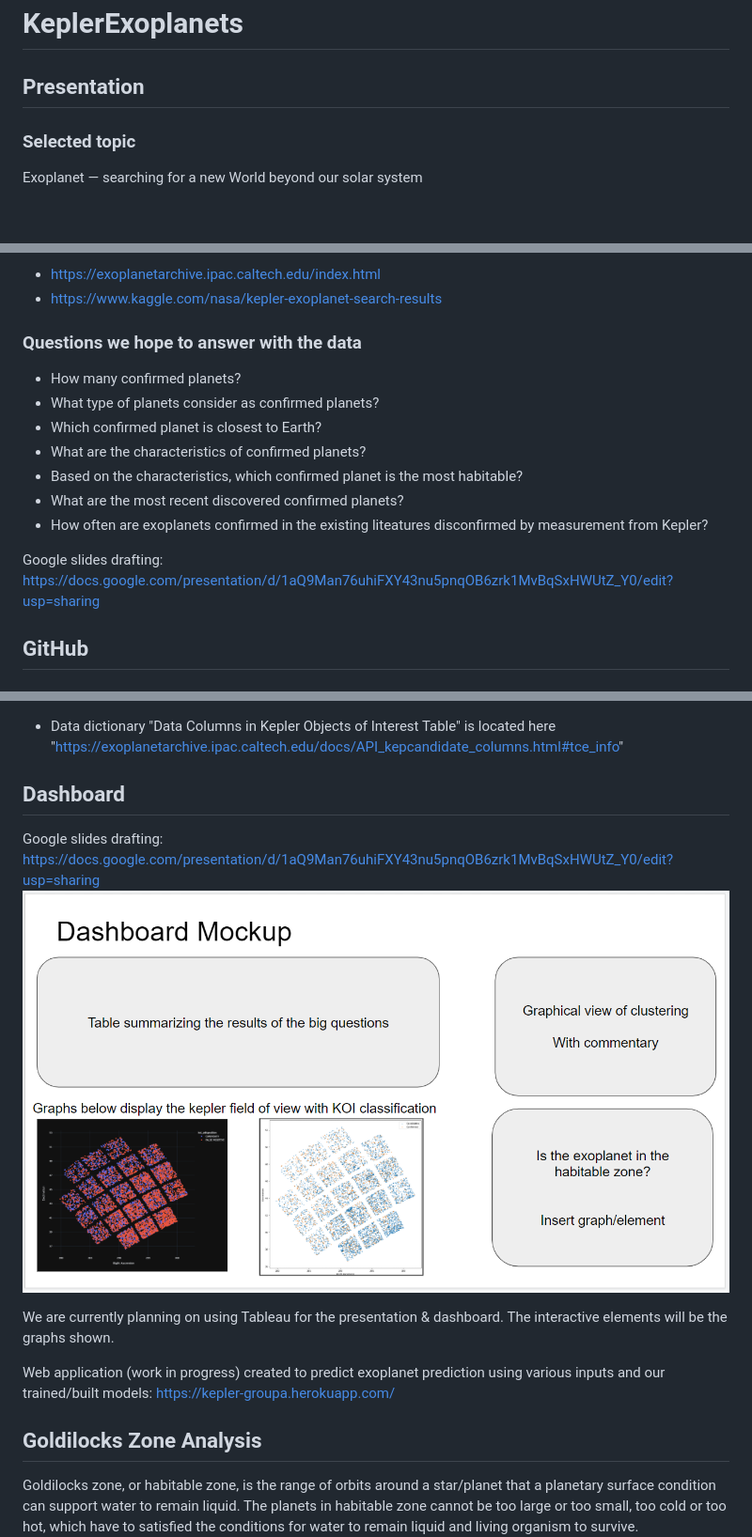
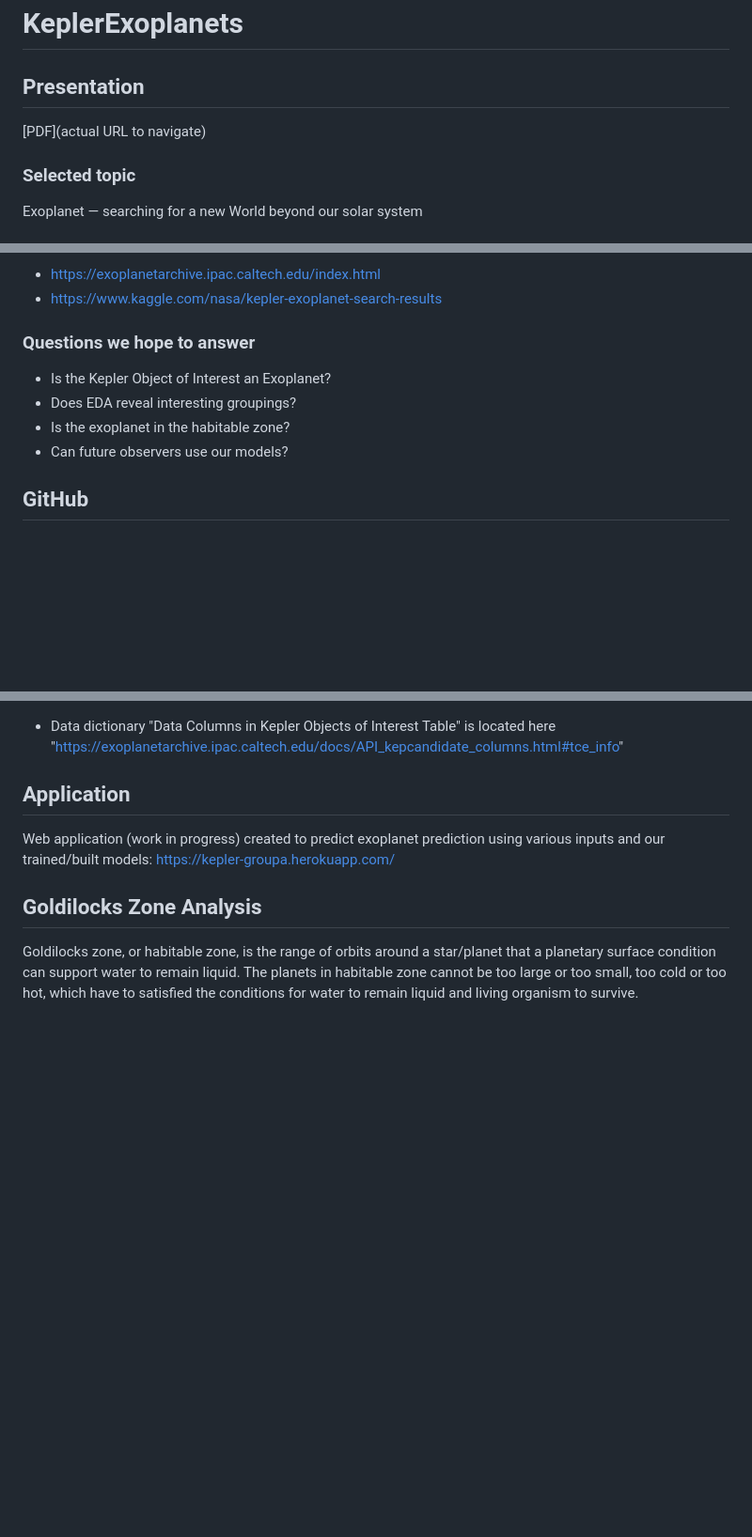
Before and after one commit to Rander417/KeplerExoplanet, a Markdown page: README.md, 3 parts joined by grey strips. Shown: that part at 94% size. Drawn GitHub-style; blank space fills up the shorter version.

```diff
--- a/README.md
+++ b/README.md
@@ -1,6 +1,7 @@
 # KeplerExoplanets
 
 ## Presentation
+[PDF](actual URL to navigate)
 
 ### Selected topic
 Exoplanet — searching for a new World beyond our solar system
@@ -12,17 +13,11 @@ Is Earth the only habitable planet in the universe? Scientists and researchers a
 * https://exoplanetarchive.ipac.caltech.edu/index.html
 * https://www.kaggle.com/nasa/kepler-exoplanet-search-results
 
-### Questions we hope to answer with the data
-* How many confirmed planets?
-* What type of planets consider as confirmed planets?
-* Which confirmed planet is closest to Earth?
-* What are the characteristics of confirmed planets?
-* Based on the characteristics, which confirmed planet is the most habitable?
-* What are the most recent discovered confirmed planets?
-* How often are exoplanets confirmed in the existing liteatures disconfirmed by measurement from Kepler?
-
-Google slides drafting:
-https://docs.google.com/presentation/d/1aQ9Man76uhiFXY43nu5pnqOB6zrk1MvBqSxHWUtZ_Y0/edit?usp=sharing
+### Questions we hope to answer
+* Is the Kepler Object of Interest an Exoplanet?
+* Does EDA reveal interesting groupings?
+* Is the exoplanet in the habitable zone?
+* Can future observers use our models?
 
 ## GitHub
 ### Communication protocols
@@ -95,12 +90,7 @@ ERD - ![see here](https://github.com/tom-jj-G/KeplerExoplanets/blob/main/Databas
 - Data dictionary "Data Columns in Kepler Objects of Interest Table" is located here "https://exoplanetarchive.ipac.caltech.edu/docs/API_kepcandidate_columns.html#tce_info"
 
 
-## Dashboard
-Google slides drafting: https://docs.google.com/presentation/d/1aQ9Man76uhiFXY43nu5pnqOB6zrk1MvBqSxHWUtZ_Y0/edit?usp=sharing
-![](images/github/dashboardDraft.png)
-
-We are currently planning on using Tableau for the presentation & dashboard. The interactive elements will be the graphs shown.
-
+## Application
 Web application (work in progress) created to predict exoplanet prediction using various inputs and our trained/built models: https://kepler-groupa.herokuapp.com/
 
 ## Goldilocks Zone Analysis
```
Also changed, not shown: other parts of README.md (+1 -1 lines), images/github/ERD.jpg (added), 2 other files.
